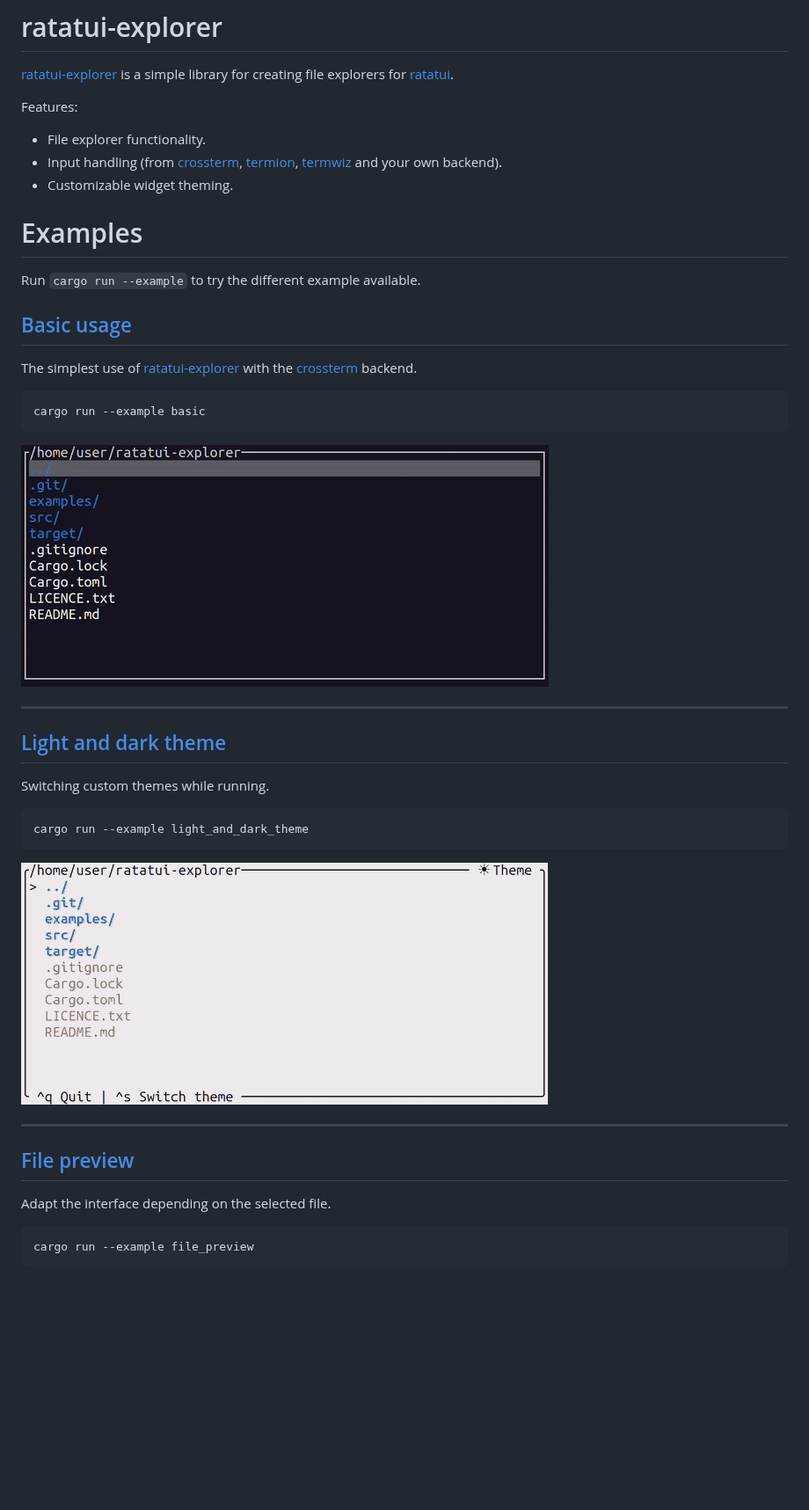
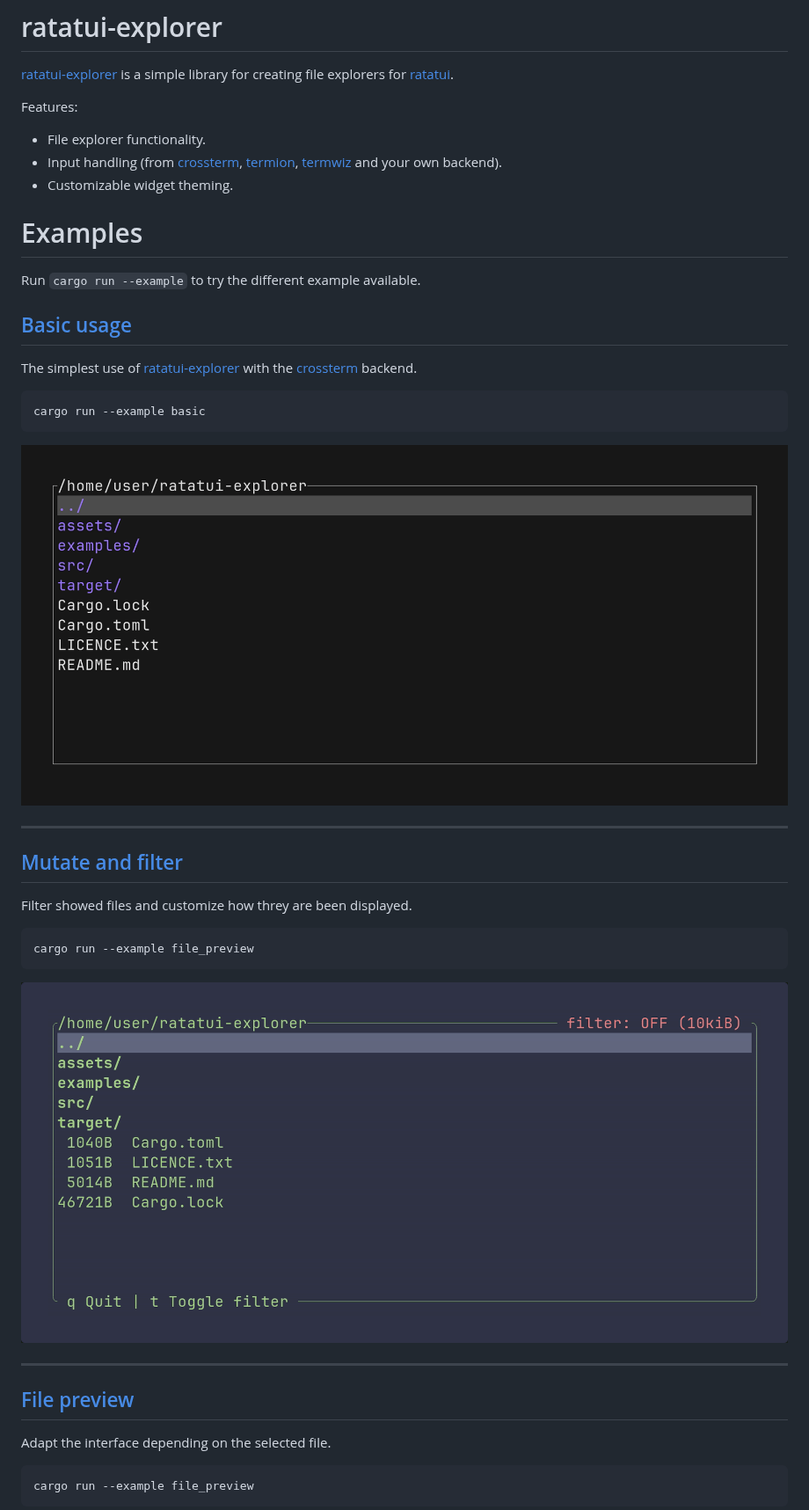
Before and after one commit to tatounee/ratatui-explorer, a Markdown page: README.md, the part around one of its changes. Shown at 88% size. Drawn GitHub-style; pictures changed too: assets/basic.gif, assets/filter_by_size.gif (added), assets/light_and_dark_theme.gif; blank space fills up the shorter version.

Commit message:
Update demonstration gif

````diff
--- a/README.md
+++ b/README.md
@@ -3,6 +3,7 @@
 [ratatui-explorer](https://crates.io/crates/ratatui-explorer) is a simple library for creating file explorers for [ratatui](https://github.com/ratatui-org/ratatui).
 
 Features:
+
 - File explorer functionality.
 - Input handling (from [crossterm](https://docs.rs/crossterm/latest/crossterm/), [termion](https://docs.rs/termion/latest/termion/), [termwiz](https://docs.rs/termwiz/latest/termwiz/) and your own backend).
 - Customizable widget theming.
@@ -12,8 +13,8 @@ Features:
 Run `cargo run --example` to try the different example available.
 
 ## [Basic usage](examples/basic.rs)
+
 The simplest use of [ratatui-explorer](https://crates.io/crates/ratatui-explorer) with the [crossterm](https://docs.rs/crossterm/latest/crossterm/) backend.
-
 
 ```shell
 cargo run --example basic
@@ -23,18 +24,20 @@ cargo run --example basic
 
 ---
 
-## [Light and dark theme](examples/light_and_dark_theme.rs)
-Switching custom themes while running.
+## [Mutate and filter](examples/filter_by_size.rs)
+
+Filter showed files and customize how threy are been displayed.
 
 ```shell
-cargo run --example light_and_dark_theme
+cargo run --example file_preview
 ```
 
-![theme switching demonstration](https://raw.githubusercontent.com/tatounee/ratatui-explorer/master/assets/light_and_dark_theme.gif)
+![filter demonstration](https://raw.githubusercontent.com/tatounee/ratatui-explorer/master/assets/filter_by_size.gif)
 
 ---
 
 ## [File preview](examples/file_preview.rs)
+
 Adapt the interface depending on the selected file.
 
 ```shell
````
Also changed, not shown: other parts of README.md (+21 -3 lines), assets/file_preview.gif, 1 other file.
